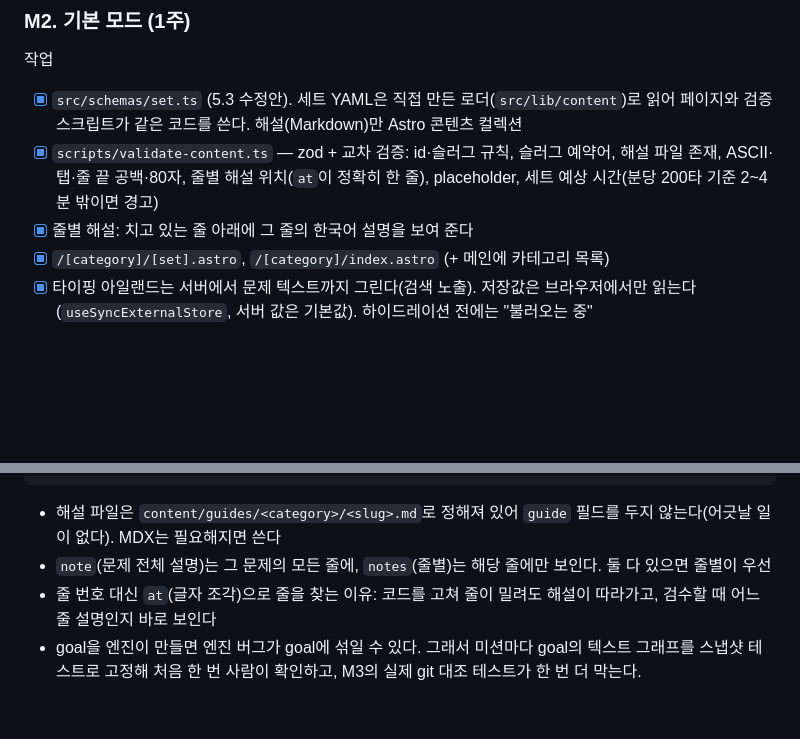
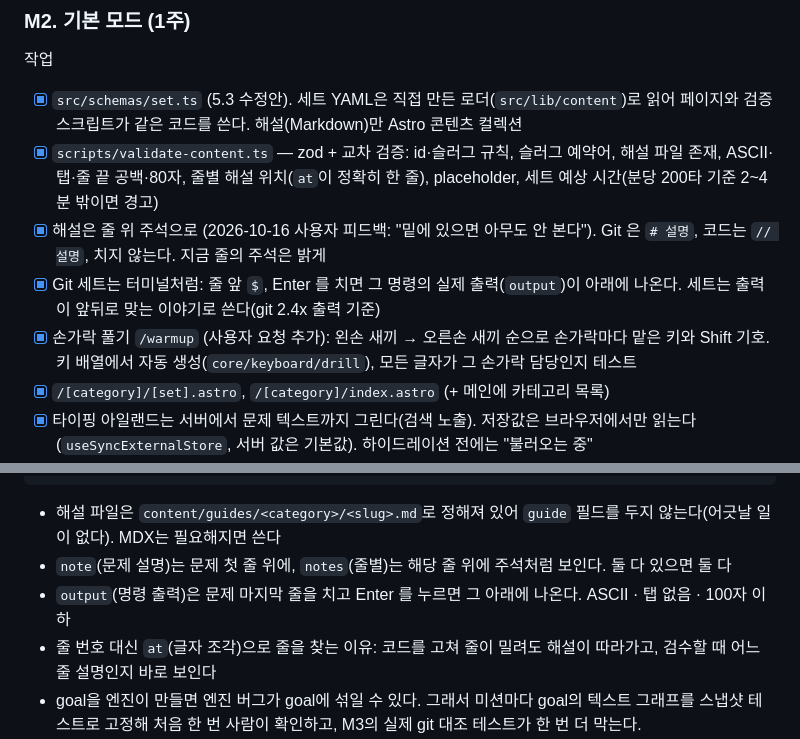
Before and after one commit to seokan80/dev-keys, a Markdown page: docs/구현계획.md, 2 parts joined by grey strips. GitHub-like rendering; blank space fills up the shorter version.

Commit message:
구현계획 · AGENTS.md: 줄 위 주석, 명령 출력, 손가락 풀기 (#8)
Co-Authored-By: Claude Opus 5.5 <noreply@anthropic.com>
Claude-Session: https://claude.ai/code/session_014iZz8Ysk4NKdAzmEvj7cKV

````diff
--- a/docs/구현계획.md
+++ b/docs/구현계획.md
@@ -182,7 +182,9 @@ M6 콘텐츠 작성: 세트는 M2(세트 스키마), 미션은 M4(미션 스키
 작업
 - [x] `src/schemas/set.ts` (5.3 수정안). 세트 YAML은 직접 만든 로더(`src/lib/content`)로 읽어 페이지와 검증 스크립트가 같은 코드를 쓴다. 해설(Markdown)만 Astro 콘텐츠 컬렉션
 - [x] `scripts/validate-content.ts` — zod + 교차 검증: id·슬러그 규칙, 슬러그 예약어, 해설 파일 존재, ASCII·탭·줄 끝 공백·80자, 줄별 해설 위치(`at`이 정확히 한 줄), placeholder, 세트 예상 시간(분당 200타 기준 2~4분 밖이면 경고)
-- [x] 줄별 해설: 치고 있는 줄 아래에 그 줄의 한국어 설명을 보여 준다
+- [x] 해설은 줄 위 주석으로 (2026-10-16 사용자 피드백: "밑에 있으면 아무도 안 본다"). Git 은 `# 설명`, 코드는 `// 설명`, 치지 않는다. 지금 줄의 주석은 밝게
+- [x] Git 세트는 터미널처럼: 줄 앞 `$`, Enter 를 치면 그 명령의 실제 출력(`output`)이 아래에 나온다. 세트는 출력이 앞뒤로 맞는 이야기로 쓴다(git 2.4x 출력 기준)
+- [x] 손가락 풀기 `/warmup` (사용자 요청 추가): 왼손 새끼 → 오른손 새끼 순으로 손가락마다 맡은 키와 Shift 기호. 키 배열에서 자동 생성(`core/keyboard/drill`), 모든 글자가 그 손가락 담당인지 테스트
 - [x] `/[category]/[set].astro`, `/[category]/index.astro` (+ 메인에 카테고리 목록)
 - [x] 타이핑 아일랜드는 서버에서 문제 텍스트까지 그린다(검색 노출). 저장값은 브라우저에서만 읽는다(`useSyncExternalStore`, 서버 값은 기본값). 하이드레이션 전에는 "불러오는 중"
 - [x] `ResultScreen`, `NextSetCard` (order 기준 다음 세트, 카테고리 마지막이면 다음 카테고리 첫 세트. 도전 모드 제안은 M5)
@@ -404,7 +406,8 @@ items:
 ```
 
 - 해설 파일은 `content/guides/<category>/<slug>.md`로 정해져 있어 `guide` 필드를 두지 않는다(어긋날 일이 없다). MDX는 필요해지면 쓴다
-- `note`(문제 전체 설명)는 그 문제의 모든 줄에, `notes`(줄별)는 해당 줄에만 보인다. 둘 다 있으면 줄별이 우선
+- `note`(문제 설명)는 문제 첫 줄 위에, `notes`(줄별)는 해당 줄 위에 주석처럼 보인다. 둘 다 있으면 둘 다
+- `output`(명령 출력)은 문제 마지막 줄을 치고 Enter 를 누르면 그 아래에 나온다. ASCII · 탭 없음 · 100자 이하
 - 줄 번호 대신 `at`(글자 조각)으로 줄을 찾는 이유: 코드를 고쳐 줄이 밀려도 해설이 따라가고, 검수할 때 어느 줄 설명인지 바로 보인다
 - goal을 엔진이 만들면 엔진 버그가 goal에 섞일 수 있다. 그래서 미션마다 goal의 텍스트 그래프를 스냅샷 테스트로 고정해 처음 한 번 사람이 확인하고, M3의 실제 git 대조 테스트가 한 번 더 막는다.
 
````
Also changed, not shown: AGENTS.md (+1 -0 lines).
